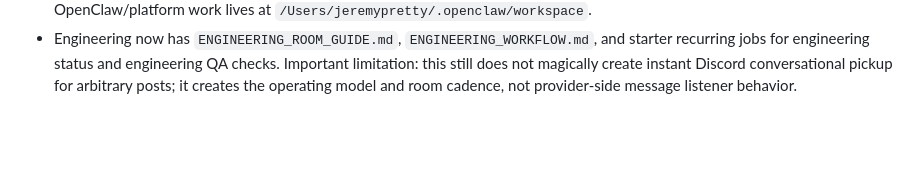
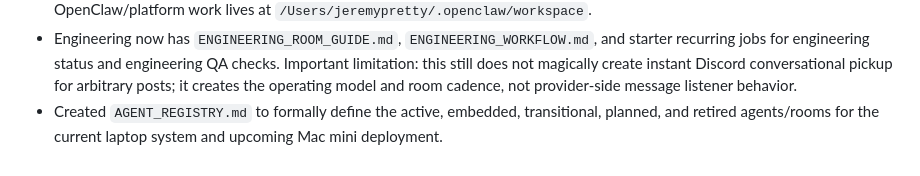
Before and after one commit to TMFPRETTY/ModelTripwire, a Markdown page: MEMORY.md, the part around the change. Rendered like a GitHub page; blank space fills up the shorter version.

Commit message:
Add OpenClaw agent registry

```diff
--- a/MEMORY.md
+++ b/MEMORY.md
@@ -32,3 +32,4 @@
 - A shared `engineering` Discord room was created on 2026-03-21 with channel id `1484988049229086850` to handle code work across Caruso, Signal and Circuit, OpenClaw automations, and platform/integration changes, instead of splitting engineering into multiple low-volume rooms too early.
 - Important repo anchors for shared engineering work: Caruso lives at `/Users/jeremypretty/Documents/PM and QA/PM-and-QA-Combo-Fun`, Signal and Circuit lives at `/Users/jeremypretty/Documents/AI:ML/signal-and-circuit`, and OpenClaw/platform work lives at `/Users/jeremypretty/.openclaw/workspace`.
 - Engineering now has `ENGINEERING_ROOM_GUIDE.md`, `ENGINEERING_WORKFLOW.md`, and starter recurring jobs for engineering status and engineering QA checks. Important limitation: this still does not magically create instant Discord conversational pickup for arbitrary posts; it creates the operating model and room cadence, not provider-side message listener behavior.
+- Created `AGENT_REGISTRY.md` to formally define the active, embedded, transitional, planned, and retired agents/rooms for the current laptop system and upcoming Mac mini deployment.
```
Also changed, not shown: AGENT_REGISTRY.md (added, +180 -0 lines), memory/2026-03-21.md (+1 -0 lines).
